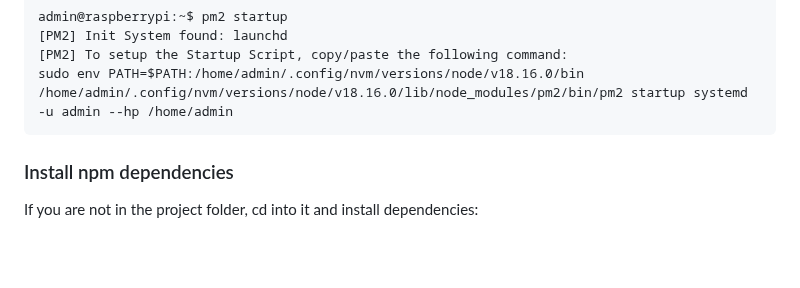
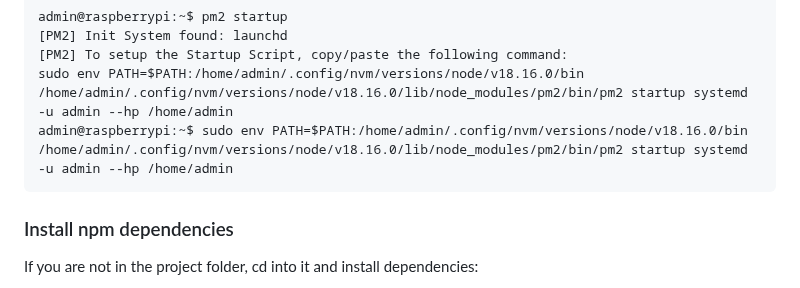
Before and after one commit to technologiestiftung/idea-machine-printing-server, a Markdown page: README.md, the part around the change. Drawn GitHub-style; blank space fills up the shorter version.

Commit message:
forgot a line in readme
Signed-off-by: Raphael Arce <raphael.arce@ts.berlin>

````diff
--- a/README.md
+++ b/README.md
@@ -35,6 +35,7 @@ admin@raspberrypi:~$ pm2 startup
 [PM2] Init System found: launchd
 [PM2] To setup the Startup Script, copy/paste the following command:
 sudo env PATH=$PATH:/home/admin/.config/nvm/versions/node/v18.16.0/bin /home/admin/.config/nvm/versions/node/v18.16.0/lib/node_modules/pm2/bin/pm2 startup systemd -u admin --hp /home/admin
+admin@raspberrypi:~$ sudo env PATH=$PATH:/home/admin/.config/nvm/versions/node/v18.16.0/bin /home/admin/.config/nvm/versions/node/v18.16.0/lib/node_modules/pm2/bin/pm2 startup systemd -u admin --hp /home/admin
 ```
 
 
````
